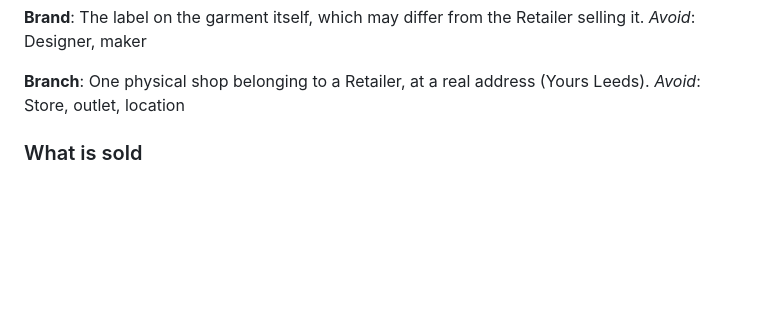
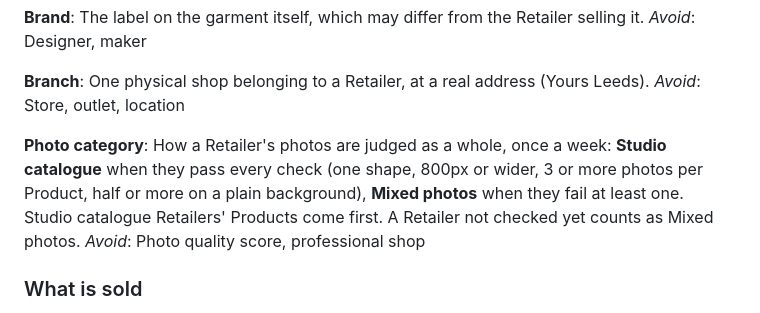
Before and after one commit to Tico26/Yxra, a Markdown page: CONTEXT.md, the part around the change. Drawn GitHub-style; blank space fills up the shorter version.

Commit message:
CONTEXT: Photo category (Studio catalogue, Mixed photos)
Co-Authored-By: Claude Opus 5.5 <noreply@anthropic.com>
Claude-Session: https://claude.ai/code/session_01LwYXekLp5X4BEC2Cqikz5d

```diff
--- a/CONTEXT.md
+++ b/CONTEXT.md
@@ -39,6 +39,10 @@ _Avoid_: Designer, maker
 **Branch**:
 One physical shop belonging to a Retailer, at a real address (Yours Leeds).
 _Avoid_: Store, outlet, location
+
+**Photo category**:
+How a Retailer's photos are judged as a whole, once a week: **Studio catalogue** when they pass every check (one shape, 800px or wider, 3 or more photos per Product, half or more on a plain background), **Mixed photos** when they fail at least one. Studio catalogue Retailers' Products come first. A Retailer not checked yet counts as Mixed photos.
+_Avoid_: Photo quality score, professional shop
 
 ### What is sold
 
```
